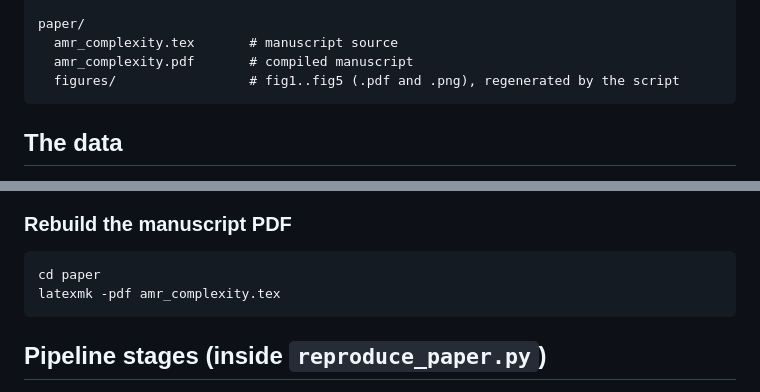
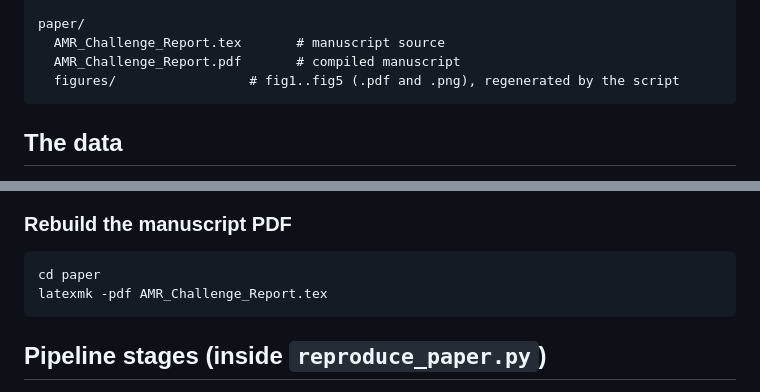
Before and after one commit to giordano-demarzo/amr-fitness-complexity, a Markdown page: README.md, 2 parts joined by grey strips. GitHub-like rendering.

````diff
--- a/README.md
+++ b/README.md
@@ -31,8 +31,8 @@ results/
     antibiotic_complexity_validation.csv # per-antibiotic complexity vs AWaRe
 
 paper/
-  amr_complexity.tex       # manuscript source
-  amr_complexity.pdf       # compiled manuscript
+  AMR_Challenge_Report.tex       # manuscript source
+  AMR_Challenge_Report.pdf       # compiled manuscript
   figures/                 # fig1..fig5 (.pdf and .png), regenerated by the script
 ```
 
@@ -76,7 +76,7 @@ committed CSVs and figures bit-for-bit.
 
 ```bash
 cd paper
-latexmk -pdf amr_complexity.tex
+latexmk -pdf AMR_Challenge_Report.tex
 ```
 
 ## Pipeline stages (inside `reproduce_paper.py`)
````
